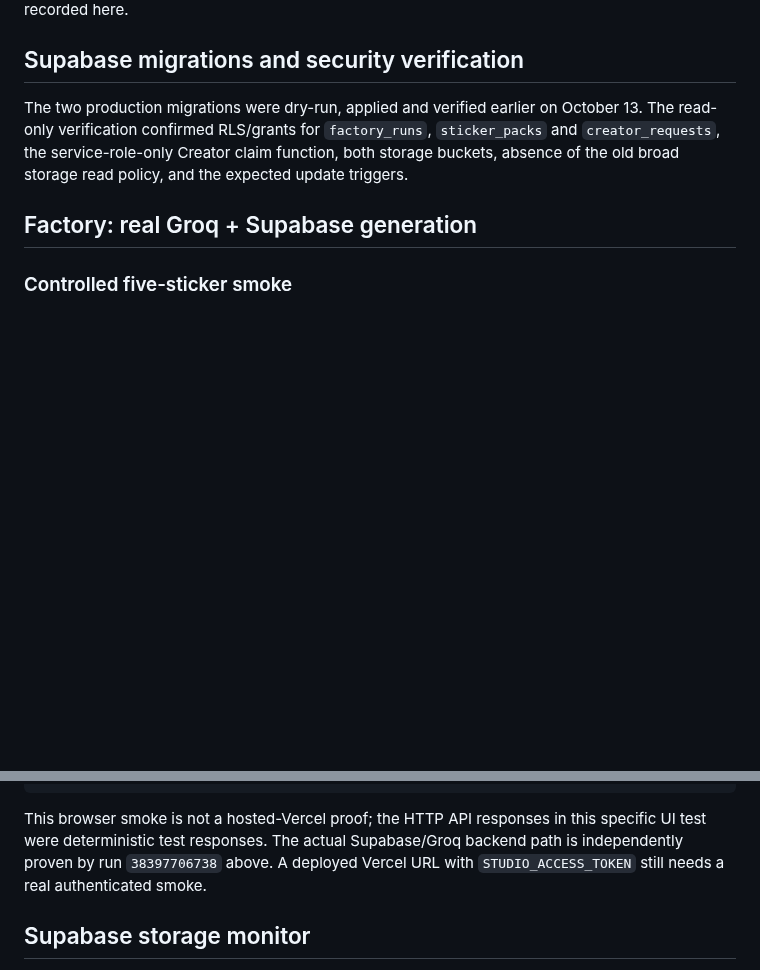
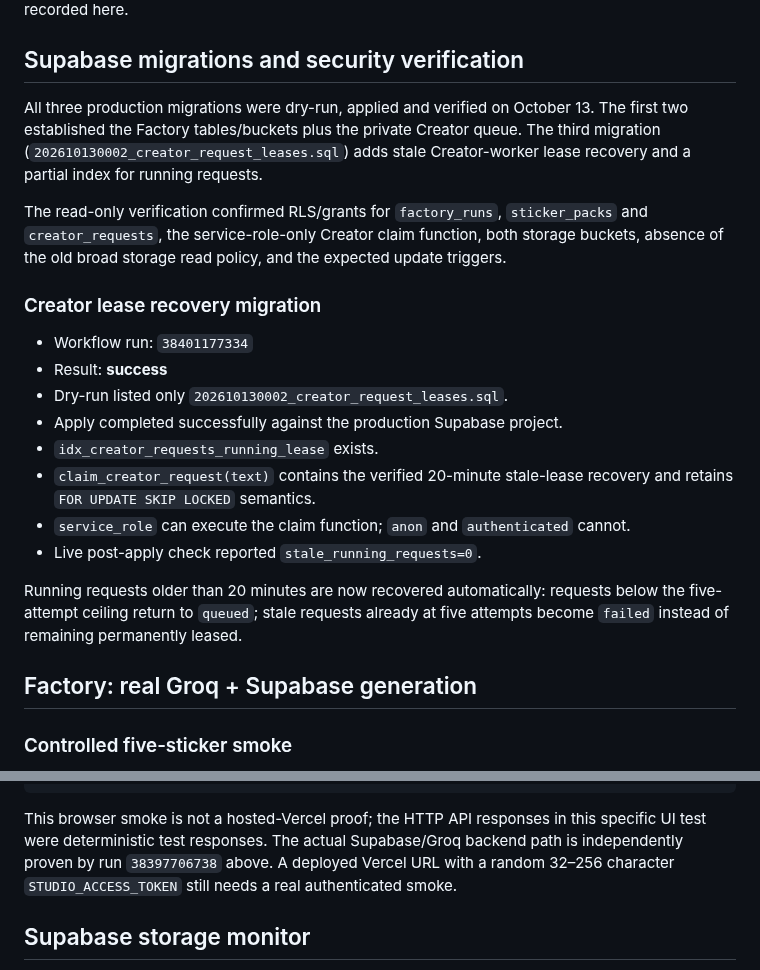
Before and after one commit to dvajjala-ui/stickerdock, a Markdown page: docs/LIVE_PRODUCTION_EVIDENCE_2026-10-13.md, 2 parts joined by grey strips. Rendered like a GitHub page; blank space fills up the shorter version.

Commit message:
Record live Creator lease migration verification

```diff
--- a/docs/LIVE_PRODUCTION_EVIDENCE_2026-10-13.md
+++ b/docs/LIVE_PRODUCTION_EVIDENCE_2026-10-13.md
@@ -7,11 +7,32 @@ test branches and removed after use. No secret values are recorded here.
 
 ## Supabase migrations and security verification
 
-The two production migrations were dry-run, applied and verified earlier on
-October 13. The read-only verification confirmed RLS/grants for `factory_runs`,
+All three production migrations were dry-run, applied and verified on October 13.
+The first two established the Factory tables/buckets plus the private Creator
+queue. The third migration (`202610130002_creator_request_leases.sql`) adds stale
+Creator-worker lease recovery and a partial index for running requests.
+
+The read-only verification confirmed RLS/grants for `factory_runs`,
 `sticker_packs` and `creator_requests`, the service-role-only Creator claim
 function, both storage buckets, absence of the old broad storage read policy, and
 the expected update triggers.
+
+### Creator lease recovery migration
+
+- Workflow run: `38401177334`
+- Result: **success**
+- Dry-run listed only `202610130002_creator_request_leases.sql`.
+- Apply completed successfully against the production Supabase project.
+- `idx_creator_requests_running_lease` exists.
+- `claim_creator_request(text)` contains the verified 20-minute stale-lease
+  recovery and retains `FOR UPDATE SKIP LOCKED` semantics.
+- `service_role` can execute the claim function; `anon` and `authenticated`
+  cannot.
+- Live post-apply check reported `stale_running_requests=0`.
+
+Running requests older than 20 minutes are now recovered automatically: requests
+below the five-attempt ceiling return to `queued`; stale requests already at five
+attempts become `failed` instead of remaining permanently leased.
 
 ## Factory: real Groq + Supabase generation
 
@@ -164,7 +185,8 @@ status polling and result loading:
 This browser smoke is not a hosted-Vercel proof; the HTTP API responses in this
 specific UI test were deterministic test responses. The actual Supabase/Groq
 backend path is independently proven by run `38397706738` above. A deployed
-Vercel URL with `STUDIO_ACCESS_TOKEN` still needs a real authenticated smoke.
+Vercel URL with a random 32–256 character `STUDIO_ACCESS_TOKEN` still needs a real
+authenticated smoke.
 
 ## Supabase storage monitor
 
```
